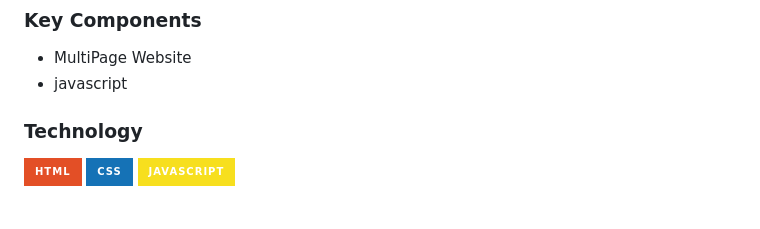
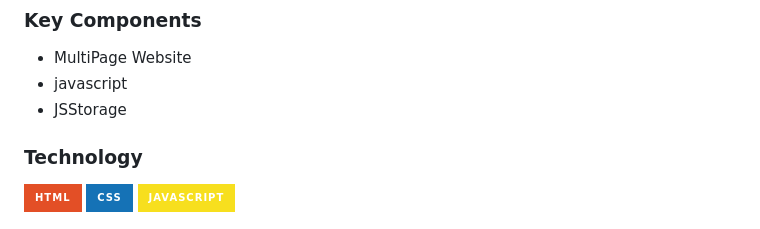
Before and after one commit to MononoKuma/AWD-Seatwork-1-1-OA-25, a Markdown page: readme.md, the part around one of its changes. GitHub-like rendering; badges without logos.

Commit message:
docs(README): updated the readme

```diff
--- a/readme.md
+++ b/readme.md
@@ -66,5 +64,6 @@ Description of the project in detail.
 - MultiPage Website
 - javascript
+- JSStorage
 
 ### Technology
 <!-- TODO: List of Technology Used -->
```
Also changed, not shown: other parts of readme.md (+0 -2 lines).
